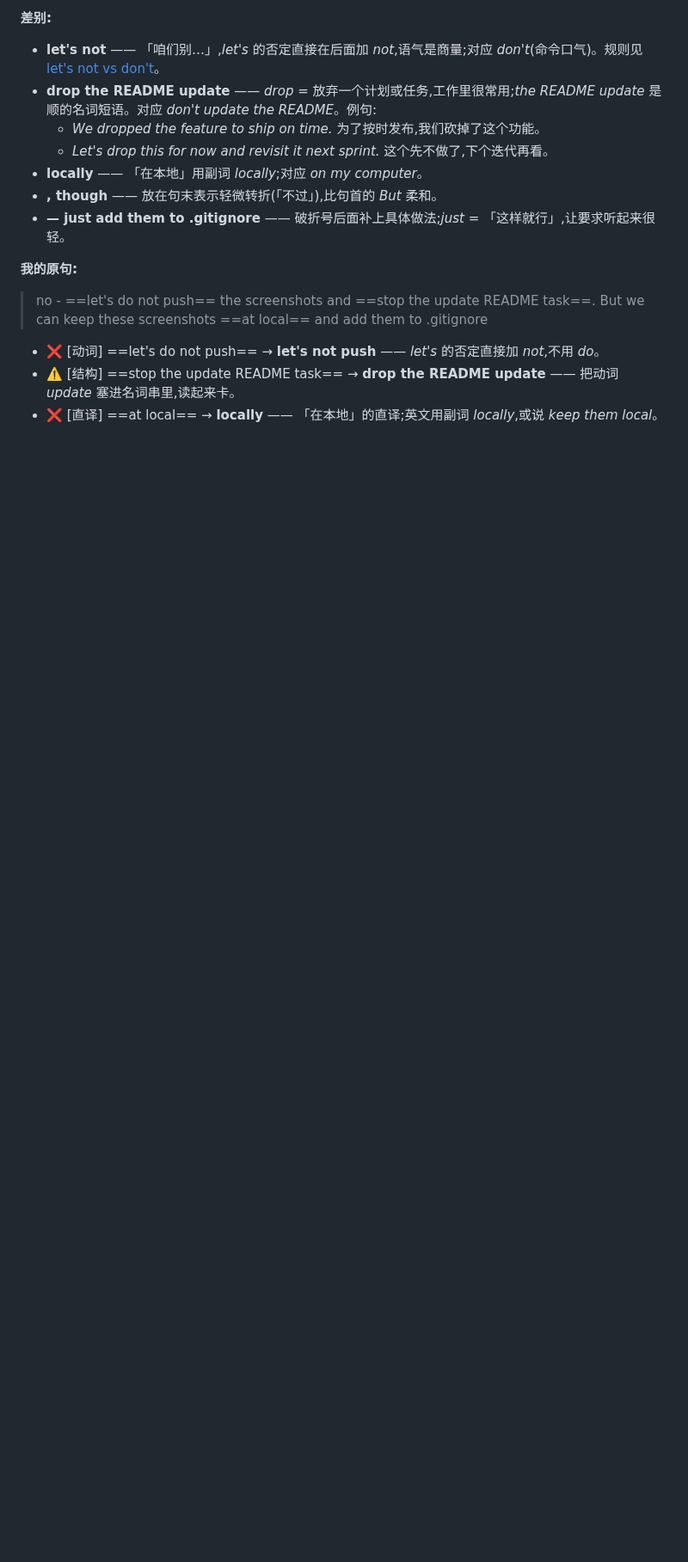
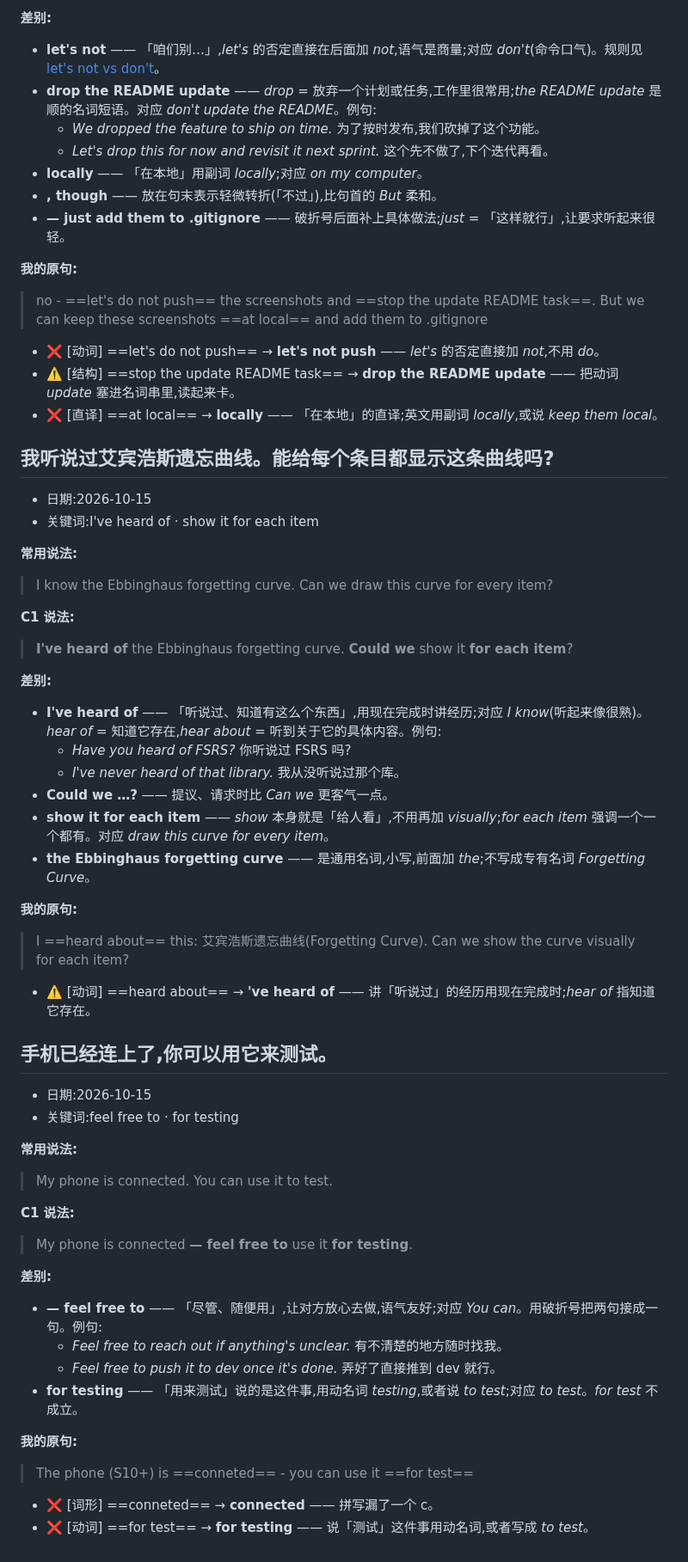
Before and after one commit to chinalwb/vocab, a Markdown page: readlist.md, the part around the change. Shown at 86% size. Drawn GitHub-style; blank space fills up the shorter version.

Commit message:
阅读: add r-heard-of-the-curve (I've heard of · show it for each item) and r-feel-free-for-testing (feel free to · for testing)
Co-Authored-By: Claude Opus 5.5 <noreply@anthropic.com>

```diff
--- a/readlist.md
+++ b/readlist.md
@@ -529,3 +529,60 @@
 - ❌ [动词] ==let's do not push== → **let's not push** —— *let's* 的否定直接加 *not*,不用 *do*。
 - ⚠️ [结构] ==stop the update README task== → **drop the README update** —— 把动词 *update* 塞进名词串里,读起来卡。
 - ❌ [直译] ==at local== → **locally** —— 「在本地」的直译;英文用副词 *locally*,或说 *keep them local*。
+
+<a id="r-heard-of-the-curve"></a>
+## 我听说过艾宾浩斯遗忘曲线。能给每个条目都显示这条曲线吗?
+
+- 日期:2026-10-15
+- 关键词:I've heard of · show it for each item
+
+**常用说法:**
+
+> I know the Ebbinghaus forgetting curve. Can we draw this curve for every item?
+
+**C1 说法:**
+
+> **I've heard of** the Ebbinghaus forgetting curve. **Could we** show it **for each item**?
+
+**差别:**
+
+- **I've heard of** —— 「听说过、知道有这么个东西」,用现在完成时讲经历;对应 *I know*(听起来像很熟)。*hear of* = 知道它存在,*hear about* = 听到关于它的具体内容。例句:
+  - *Have you heard of FSRS?* 你听说过 FSRS 吗?
+  - *I've never heard of that library.* 我从没听说过那个库。
+- **Could we …?** —— 提议、请求时比 *Can we* 更客气一点。
+- **show it for each item** —— *show* 本身就是「给人看」,不用再加 *visually*;*for each item* 强调一个一个都有。对应 *draw this curve for every item*。
+- **the Ebbinghaus forgetting curve** —— 是通用名词,小写,前面加 *the*;不写成专有名词 *Forgetting Curve*。
+
+**我的原句:**
+
+> I ==heard about== this: 艾宾浩斯遗忘曲线(Forgetting Curve). Can we show the curve visually for each item?
+
+- ⚠️ [动词] ==heard about== → **'ve heard of** —— 讲「听说过」的经历用现在完成时;*hear of* 指知道它存在。
+
+<a id="r-feel-free-for-testing"></a>
+## 手机已经连上了,你可以用它来测试。
+
+- 日期:2026-10-15
+- 关键词:feel free to · for testing
+
+**常用说法:**
+
+> My phone is connected. You can use it to test.
+
+**C1 说法:**
+
+> My phone is connected **— feel free to** use it **for testing**.
+
+**差别:**
+
+- **— feel free to** —— 「尽管、随便用」,让对方放心去做,语气友好;对应 *You can*。用破折号把两句接成一句。例句:
+  - *Feel free to reach out if anything's unclear.* 有不清楚的地方随时找我。
+  - *Feel free to push it to dev once it's done.* 弄好了直接推到 dev 就行。
+- **for testing** —— 「用来测试」说的是这件事,用动名词 *testing*,或者说 *to test*;对应 *to test*。*for test* 不成立。
+
+**我的原句:**
+
+> The phone (S10+) is ==conneted== - you can use it ==for test==
+
+- ❌ [词形] ==conneted== → **connected** —— 拼写漏了一个 c。
+- ❌ [动词] ==for test== → **for testing** —— 说「测试」这件事用动名词,或者写成 *to test*。
```
